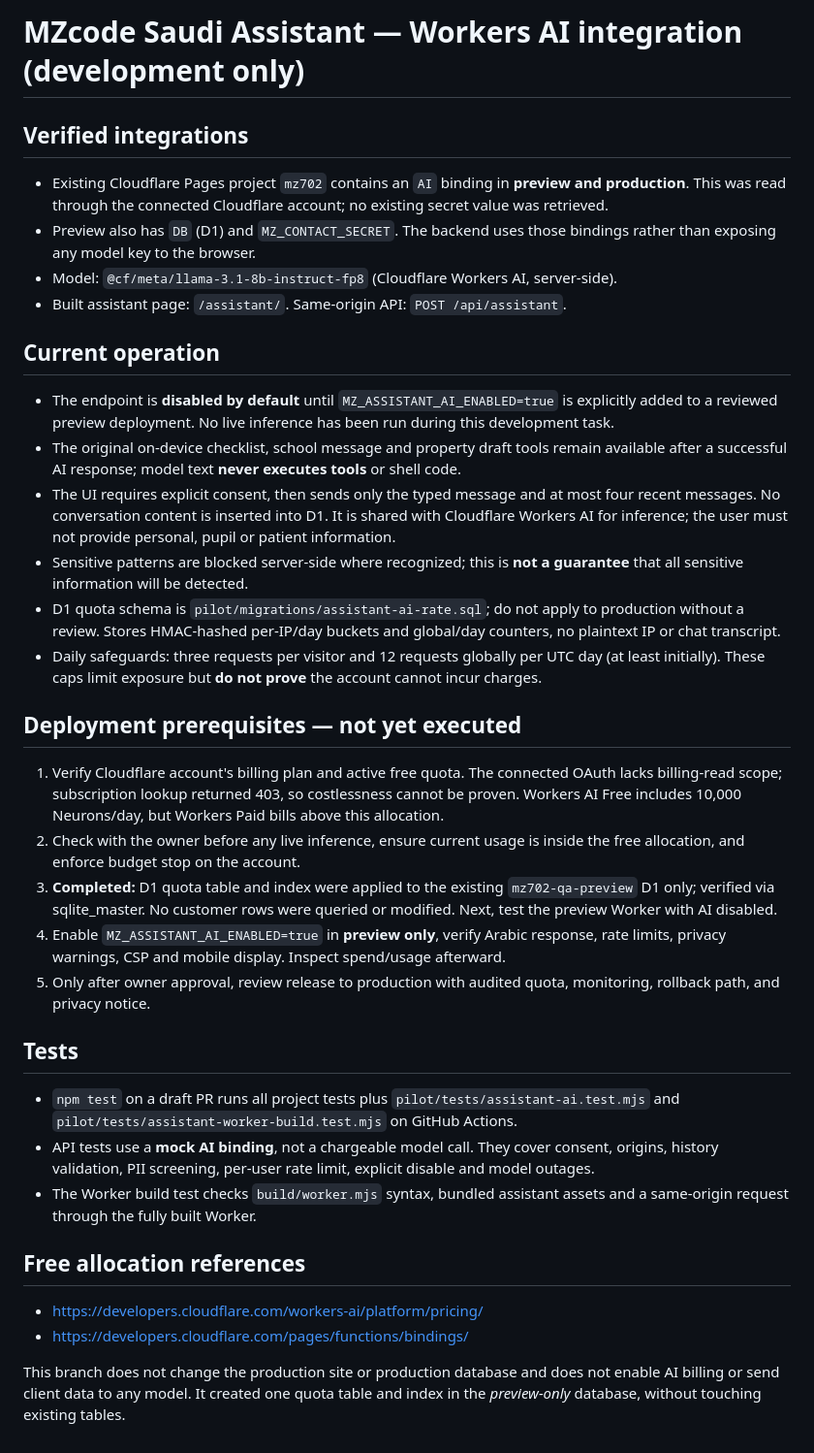
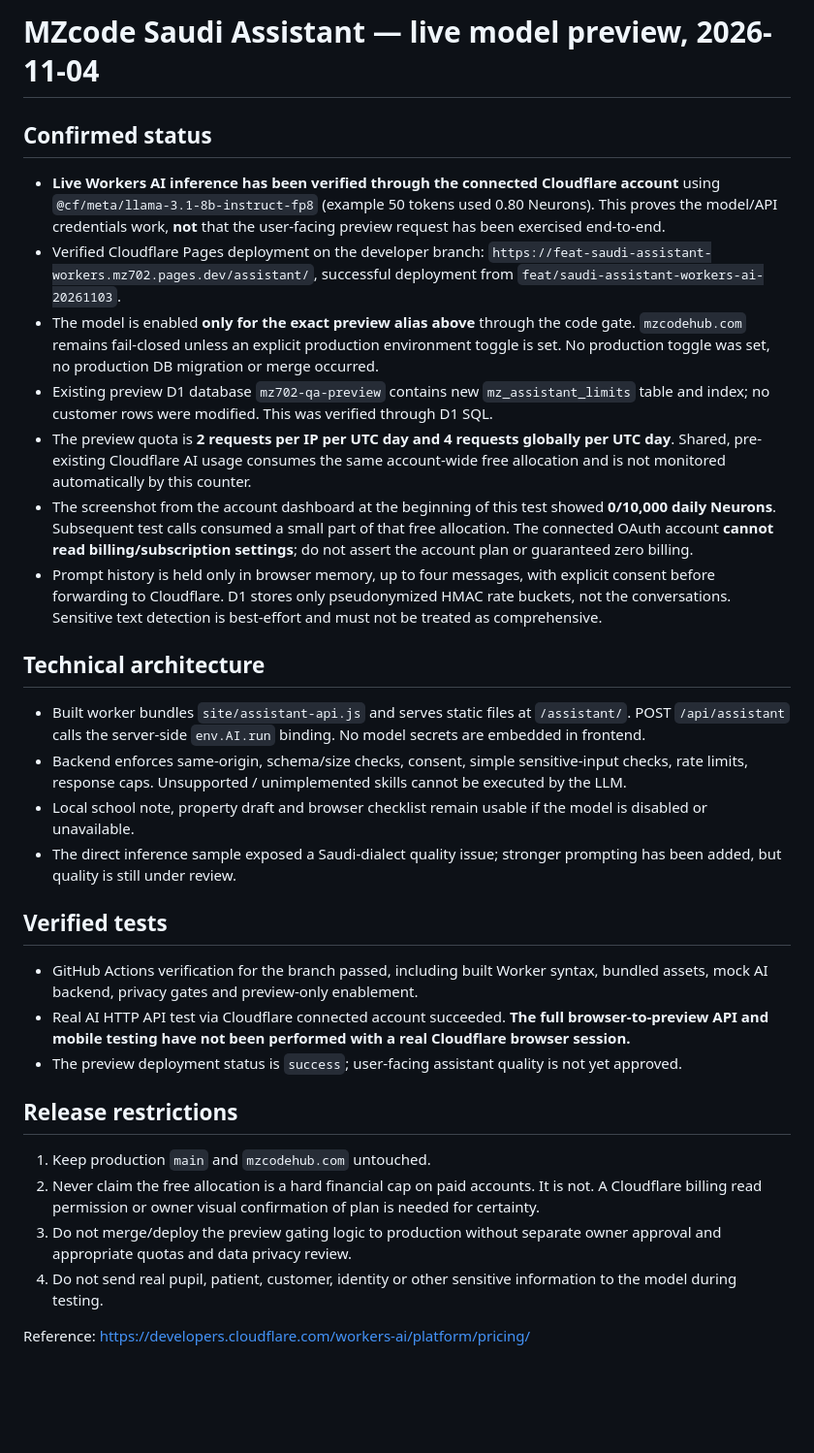
Before and after one commit to 666m69/mz, a Markdown page: pilot/saudi-assistant/AI-INTEGRATION.md, the part around the change. Shown at 97% size. Drawn GitHub-style; blank space fills up the shorter version.

Commit message:
docs(ai): record limited live Cloudflare preview activation and evidence

```diff
--- a/pilot/saudi-assistant/AI-INTEGRATION.md
+++ b/pilot/saudi-assistant/AI-INTEGRATION.md
@@ -1,33 +1,29 @@
-# MZcode Saudi Assistant — Workers AI integration (development only)
+# MZcode Saudi Assistant — live model preview, 2026-11-04
 
-## Verified integrations
-- Existing Cloudflare Pages project `mz702` contains an `AI` binding in **preview and production**. This was read through the connected Cloudflare account; no existing secret value was retrieved.
-- Preview also has `DB` (D1) and `MZ_CONTACT_SECRET`. The backend uses those bindings rather than exposing any model key to the browser.
-- Model: `@cf/meta/llama-3.1-8b-instruct-fp8` (Cloudflare Workers AI, server-side).
-- Built assistant page: `/assistant/`. Same-origin API: `POST /api/assistant`.
+## Confirmed status
+- **Live Workers AI inference has been verified through the connected Cloudflare account** using `@cf/meta/llama-3.1-8b-instruct-fp8` (example 50 tokens used 0.80 Neurons). This proves the model/API credentials work, **not** that the user-facing preview request has been exercised end-to-end.
+- Verified Cloudflare Pages deployment on the developer branch: `https://feat-saudi-assistant-workers.mz702.pages.dev/assistant/`, successful deployment from `feat/saudi-assistant-workers-ai-20261103`.
+- The model is enabled **only for the exact preview alias above** through the code gate. `mzcodehub.com` remains fail-closed unless an explicit production environment toggle is set. No production toggle was set, no production DB migration or merge occurred.
+- Existing preview D1 database `mz702-qa-preview` contains new `mz_assistant_limits` table and index; no customer rows were modified. This was verified through D1 SQL.
+- The preview quota is **2 requests per IP per UTC day and 4 requests globally per UTC day**. Shared, pre-existing Cloudflare AI usage consumes the same account-wide free allocation and is not monitored automatically by this counter.
+- The screenshot from the account dashboard at the beginning of this test showed **0/10,000 daily Neurons**. Subsequent test calls consumed a small part of that free allocation. The connected OAuth account **cannot read billing/subscription settings**; do not assert the account plan or guaranteed zero billing.
+- Prompt history is held only in browser memory, up to four messages, with explicit consent before forwarding to Cloudflare. D1 stores only pseudonymized HMAC rate buckets, not the conversations. Sensitive text detection is best-effort and must not be treated as comprehensive.
 
-## Current operation
-- The endpoint is **disabled by default** until `MZ_ASSISTANT_AI_ENABLED=true` is explicitly added to a reviewed preview deployment. No live inference has been run during this development task.
-- The original on-device checklist, school message and property draft tools remain available after a successful AI response; model text **never executes tools** or shell code.
-- The UI requires explicit consent, then sends only the typed message and at most four recent messages. No conversation content is inserted into D1. It is shared with Cloudflare Workers AI for inference; the user must not provide personal, pupil or patient information.
-- Sensitive patterns are blocked server-side where recognized; this is **not a guarantee** that all sensitive information will be detected.
-- D1 quota schema is `pilot/migrations/assistant-ai-rate.sql`; do not apply to production without a review. Stores HMAC-hashed per-IP/day buckets and global/day counters, no plaintext IP or chat transcript.
-- Daily safeguards: three requests per visitor and 12 requests globally per UTC day (at least initially). These caps limit exposure but **do not prove** the account cannot incur charges.
+## Technical architecture
+- Built worker bundles `site/assistant-api.js` and serves static files at `/assistant/`. POST `/api/assistant` calls the server-side `env.AI.run` binding. No model secrets are embedded in frontend.
+- Backend enforces same-origin, schema/size checks, consent, simple sensitive-input checks, rate limits, response caps. Unsupported / unimplemented skills cannot be executed by the LLM.
+- Local school note, property draft and browser checklist remain usable if the model is disabled or unavailable.
+- The direct inference sample exposed a Saudi-dialect quality issue; stronger prompting has been added, but quality is still under review.
 
-## Deployment prerequisites — not yet executed
-1. Verify Cloudflare account's billing plan and active free quota. The connected OAuth lacks billing-read scope; subscription lookup returned 403, so costlessness cannot be proven. Workers AI Free includes 10,000 Neurons/day, but Workers Paid bills above this allocation.
-2. Check with the owner before any live inference, ensure current usage is inside the free allocation, and enforce budget stop on the account.
-3. **Completed:** D1 quota table and index were applied to the existing `mz702-qa-preview` D1 only; verified via sqlite_master. No customer rows were queried or modified. Next, test the preview Worker with AI disabled.
-4. Enable `MZ_ASSISTANT_AI_ENABLED=true` in **preview only**, verify Arabic response, rate limits, privacy warnings, CSP and mobile display. Inspect spend/usage afterward.
-5. Only after owner approval, review release to production with audited quota, monitoring, rollback path, and privacy notice.
+## Verified tests
+- GitHub Actions verification for the branch passed, including built Worker syntax, bundled assets, mock AI backend, privacy gates and preview-only enablement.
+- Real AI HTTP API test via Cloudflare connected account succeeded. **The full browser-to-preview API and mobile testing have not been performed with a real Cloudflare browser session.**
+- The preview deployment status is `success`; user-facing assistant quality is not yet approved.
 
-## Tests
-- `npm test` on a draft PR runs all project tests plus `pilot/tests/assistant-ai.test.mjs` and `pilot/tests/assistant-worker-build.test.mjs` on GitHub Actions.
-- API tests use a **mock AI binding**, not a chargeable model call. They cover consent, origins, history validation, PII screening, per-user rate limit, explicit disable and model outages.
-- The Worker build test checks `build/worker.mjs` syntax, bundled assistant assets and a same-origin request through the fully built Worker.
+## Release restrictions
+1. Keep production `main` and `mzcodehub.com` untouched.
+2. Never claim the free allocation is a hard financial cap on paid accounts. It is not. A Cloudflare billing read permission or owner visual confirmation of plan is needed for certainty.
+3. Do not merge/deploy the preview gating logic to production without separate owner approval and appropriate quotas and data privacy review.
+4. Do not send real pupil, patient, customer, identity or other sensitive information to the model during testing.
 
-## Free allocation references
-- https://developers.cloudflare.com/workers-ai/platform/pricing/
-- https://developers.cloudflare.com/pages/functions/bindings/
-
-This branch does not change the production site or production database and does not enable AI billing or send client data to any model. It created one quota table and index in the *preview-only* database, without touching existing tables.
+Reference: https://developers.cloudflare.com/workers-ai/platform/pricing/
```
